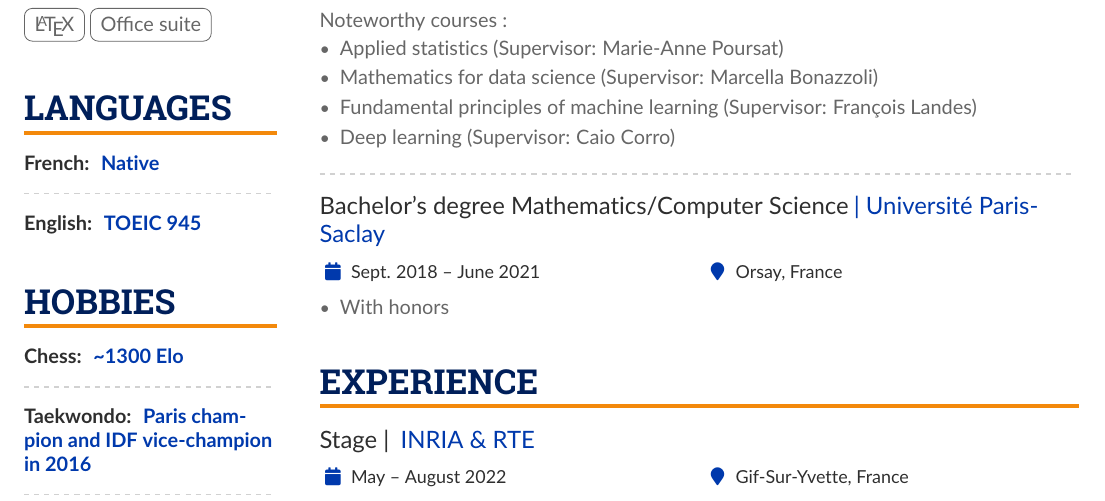
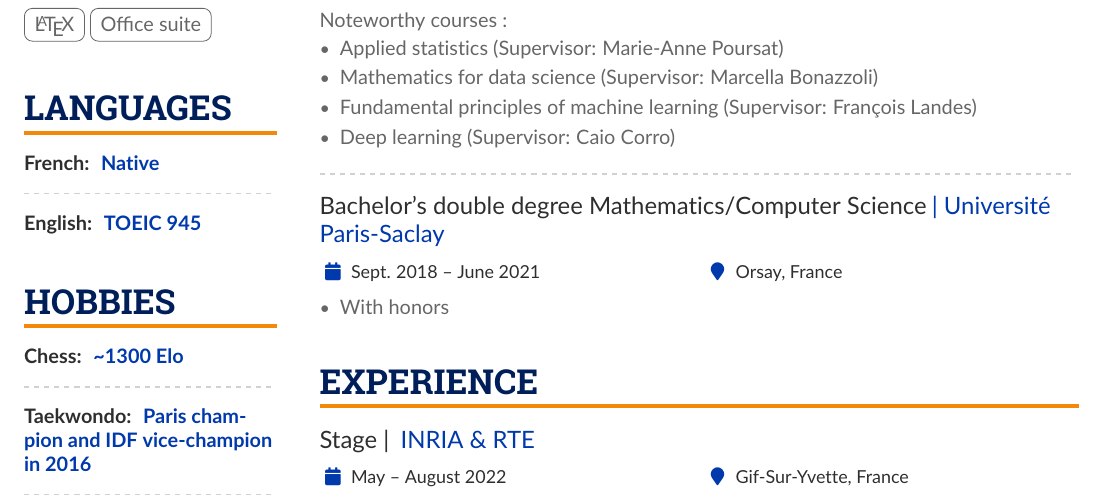
Before and after one commit to gaetanserre/gaetanserre.github.io, a LaTeX CV (assets/CV/EN/CV.tex): part of page 1 of 2, cut so that both start at the same text. Compiled offline with pdfLaTeX.

Commit message:
Update CVs

```diff
--- a/assets/CV/EN/CV.tex
+++ b/assets/CV/EN/CV.tex
@@ -228,7 +228,7 @@
             \end{itemize}
             \divider
 
-            \cvevent{Bachelor's degree Mathematics/Computer Science}{| Université Paris-Saclay}{Sept. 2018 -- June 2021}{Orsay, France}
+            \cvevent{Bachelor's double degree Mathematics/Computer Science}{| Université Paris-Saclay}{Sept. 2018 -- June 2021}{Orsay, France}
             \begin{itemize}
                 \item With honors
             \end{itemize}
```
Also changed, not shown: assets/CV/EN/CV.pdf, 4 other files.
